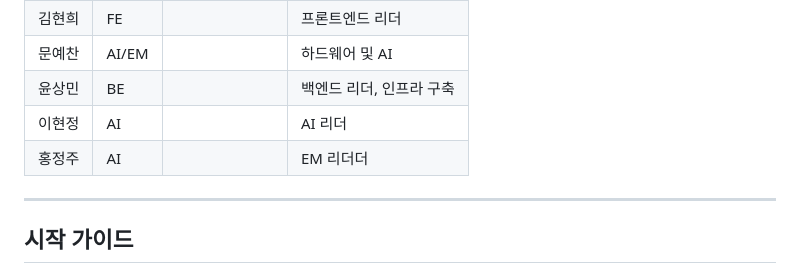
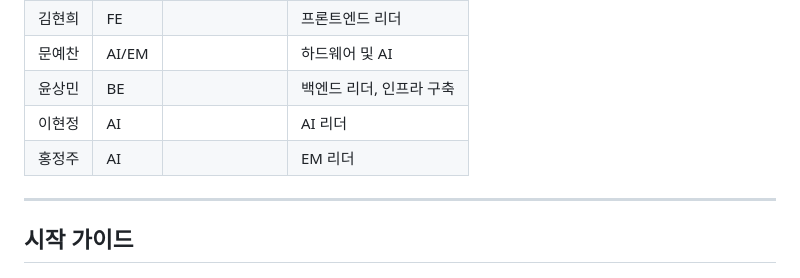
Before and after one commit to nonamed19/LibrAIry_Autonomous-mobile-robot, a Markdown page: README.md, the part around the change. Rendered like a GitHub page.

Commit message:
Update README.md
fix typo

```diff
--- a/README.md
+++ b/README.md
@@ -29,7 +29,7 @@ SSAFY 공통 프로젝트 : 도서관 내 자율주행 로봇을 이용한 도
 | 문예찬 | AI/EM |                                            | 하드웨어 및 AI           |
 | 윤상민 | BE    |                                            | 백엔드 리더, 인프라 구축 |
 | 이현정 | AI    |                                            | AI 리더                  |
-| 홍정주 | AI    |                                            | EM 리더더                |
+| 홍정주 | AI    |                                            | EM 리더                |
 
 ---
 
```
